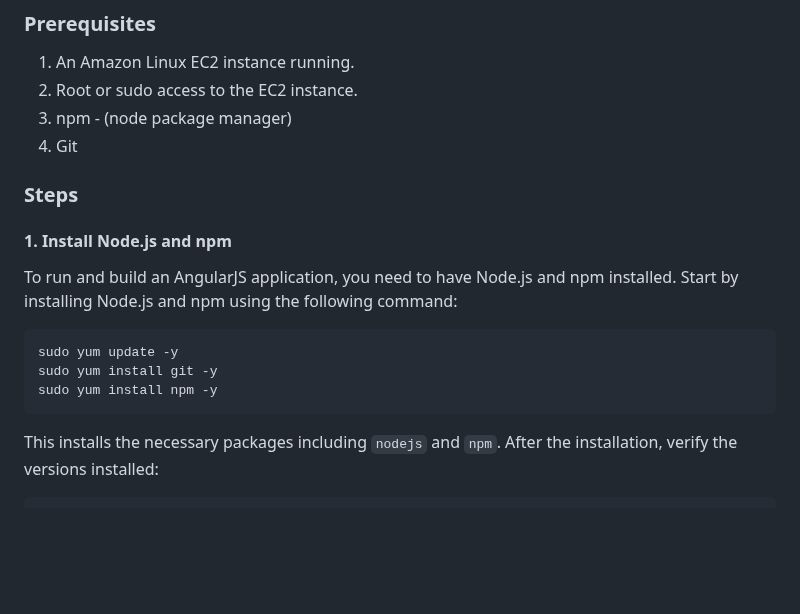
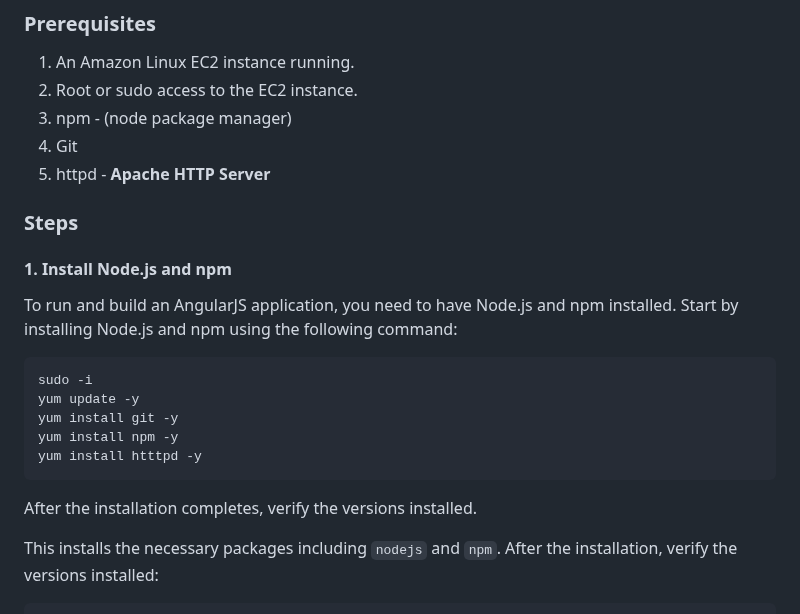
Before and after one commit to xaravind/Documentation, a Markdown page: Angularjs_npm_build.md, the part around the change. GitHub-like rendering; blank space fills up the shorter version.

````diff
--- a/Angularjs_npm_build.md
+++ b/Angularjs_npm_build.md
@@ -6,6 +6,7 @@
 2. Root or sudo access to the EC2 instance.
 3. npm - (node package manager)
 4. Git
+5. httpd - **Apache HTTP Server**
 
 ### **Steps**
 
@@ -13,10 +14,13 @@
    To run and build an AngularJS application, you need to have Node.js and npm installed. Start by installing Node.js and npm using the following command:
 
    ```bash
-   sudo yum update -y
-   sudo yum install git -y
-   sudo yum install npm -y
+   sudo -i
+   yum update -y
+   yum install git -y
+   yum install npm -y
+   yum install htttpd -y
    ```
+   After the installation completes, verify the versions installed.
 
    This installs the necessary packages including `nodejs` and `npm`. After the installation, verify the versions installed:
 
````
